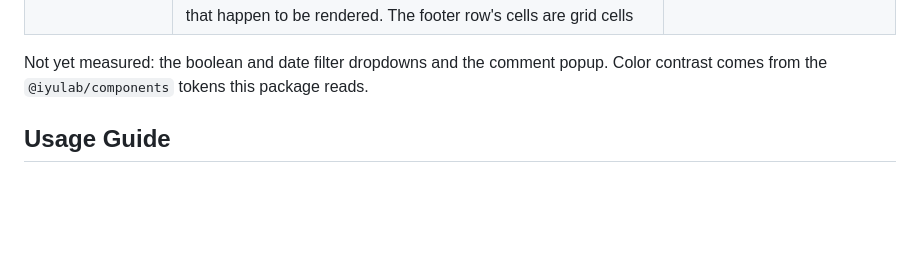
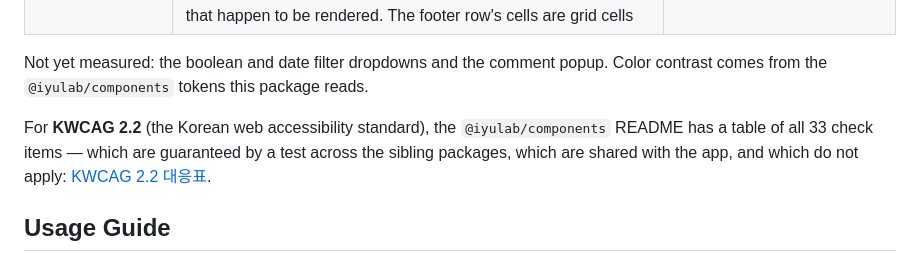
Before and after one commit to iyulab/flex-table, a Markdown page: README.md, the part around the change. GitHub-like rendering; blank space fills up the shorter version.

Commit message:
docs: link the KWCAG 2.2 table; changelog for pending changes

```diff
--- a/README.md
+++ b/README.md
@@ -476,6 +476,8 @@ conformance claim for the success criteria it does not list.
 Not yet measured: the boolean and date filter dropdowns and the comment popup. Color contrast comes
 from the `@iyulab/components` tokens this package reads.
 
+For **KWCAG 2.2** (the Korean web accessibility standard), the `@iyulab/components` README has a table of all 33 check items — which are guaranteed by a test across the sibling packages, which are shared with the app, and which do not apply: [KWCAG 2.2 대응표](https://github.com/iyulab/node-components#kwcag-22-대응표).
+
 ## Usage Guide
 
 ### React
```
Also changed, not shown: CHANGELOG.md (+11 -2 lines).
